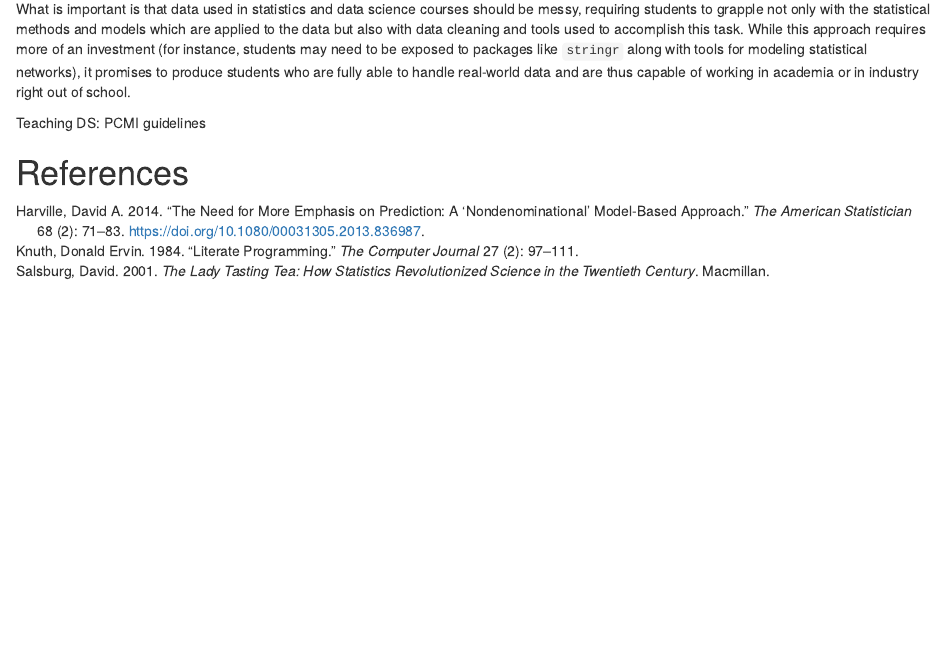
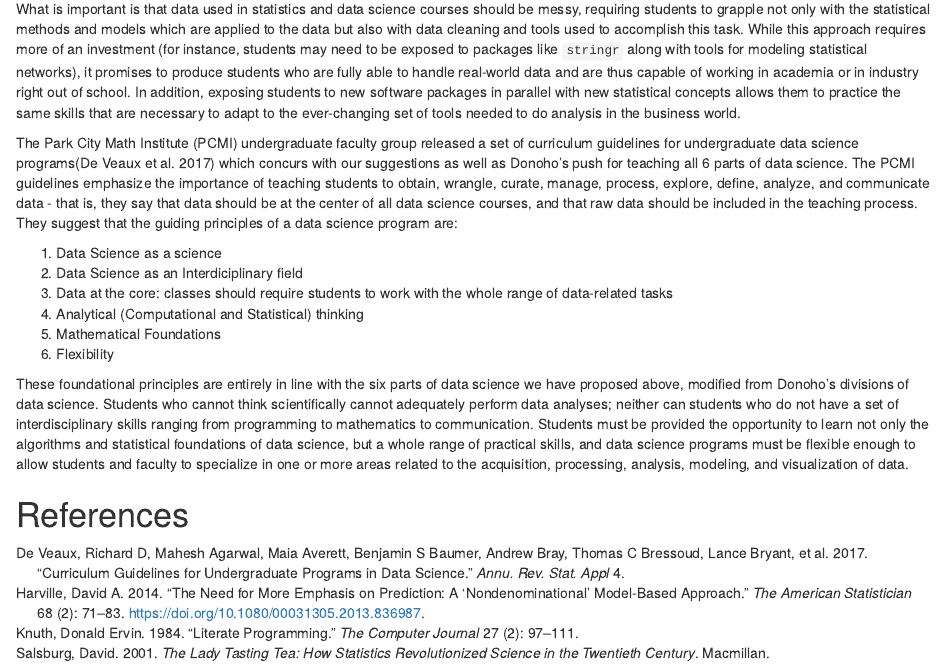
Before and after one commit to heike/ds-response, an R Markdown document (Response.Rmd): the page in a window 1100 px wide, from 2490 px down. Rendered offline with R 4.5, knitr and Pandoc, with nearby package versions.

Commit message:
PCMI guidelines paragraph

```diff
--- a/Response.Rmd
+++ b/Response.Rmd
@@ -66,12 +66,24 @@ Donoho suggests that by combining predictive inference with the Common Task Fram
 ## Teaching of DS
 Donoho suggests that teaching data science should be focused on the 6 branches of data science: We must teach not just data modeling, but also data exploration, preparation, computing, and visualization. Donoho suggests using two baseball-focused resources to accomplish this task, and while we applaud the use of real-life data, it is important to point out that students who are not interested in baseball might get the impression that baseball is all there is to statistics. This does an incredible disservice to the statistical community. When one of the authors took linear models, all of the material was discussed in the context of agricultural field experiments, and students with no interest in corn and soybean plots had a much harder time relating to the fundamental concepts. In any course, it is important to provide diversity! Courses should use data from a variety of real life sources: baseball, but also social network data, historical data from the US Census, data from experiments conducted at the university (including data from split plot agricultural experiments), and many other sources.
 
-What is important is that data used in statistics and data science courses should be messy, requiring students to grapple not only with the statistical methods and models which are applied to the data but also with data cleaning and tools used to accomplish this task. While this approach requires more of an investment (for instance, students may need to be exposed to packages like `stringr` along with tools for modeling statistical networks), it promises to produce students who are fully able to handle real-world data and are thus capable of working in academia or in industry right out of school.
+What is important is that data used in statistics and data science courses should be messy, requiring students to grapple not only with the statistical methods and models which are applied to the data but also with data cleaning and tools used to accomplish this task. While this approach requires more of an investment (for instance, students may need to be exposed to packages like `stringr` along with tools for modeling statistical networks), it promises to produce students who are fully able to handle real-world data and are thus capable of working in academia or in industry right out of school. In addition, exposing students to new software packages in parallel with new statistical concepts allows them to practice the same skills that are necessary to adapt to the ever-changing set of tools needed to do analysis in the business world.
+
+The Park City Math Institute (PCMI) undergraduate faculty group released a set of curriculum guidelines for undergraduate data science programs[@pcmi] which concurs with our suggestions as well as Donoho's push for teaching all 6 parts of data science. The PCMI guidelines emphasize the importance of teaching students to obtain, wrangle, curate, manage, process, explore, define, analyze, and communicate data - that is, they say that data should be at the center of all data science courses, and that raw data should be included in the teaching process. They suggest that the guiding principles of a data science program are:
+
+1. Data Science as a science
+2. Data Science as an Interdiciplinary field
+3. Data at the core: classes should require students to work with the whole range of data-related tasks
+4. Analytical (Computational and Statistical) thinking
+5. Mathematical Foundations
+6. Flexibility
+
+These foundational principles are entirely in line with the six parts of data science we have proposed above, modified from Donoho's divisions of data science. Students who cannot think scientifically cannot adequately perform data analyses; neither can students who do not have a set of interdisciplinary skills ranging from programming to mathematics to communication. Students must be provided the opportunity to learn not only the algorithms and statistical foundations of data science, but a whole range of practical skills, and data science programs must be flexible enough to allow students and faculty to specialize in one or more areas related to the acquisition, processing, analysis, modeling, and visualization of data.
 
 <!--
 not just football or baseball, please. What is laudable, though, is that these are real-life data.
+
+
+Teaching DS: PCMI guidelines
 -->
 
-Teaching DS: PCMI guidelines
-
 # References
--- a/refs.bib
+++ b/refs.bib
@@ -3,6 +3,14 @@
   author={Salsburg, David},
   year={2001},
   publisher={Macmillan}
+}
+
+@article{pcmi,
+  title={Curriculum Guidelines for Undergraduate Programs in Data Science},
+  author={De Veaux, Richard D and Agarwal, Mahesh and Averett, Maia and Baumer, Benjamin S and Bray, Andrew and Bressoud, Thomas C and Bryant, Lance and Cheng, Lei Z and Francis, Amanda and Gould, Robert and others},
+  journal={Annu. Rev. Stat. Appl},
+  volume={4},
+  year={2017}
 }
 
 @article{harville:2014,
```
